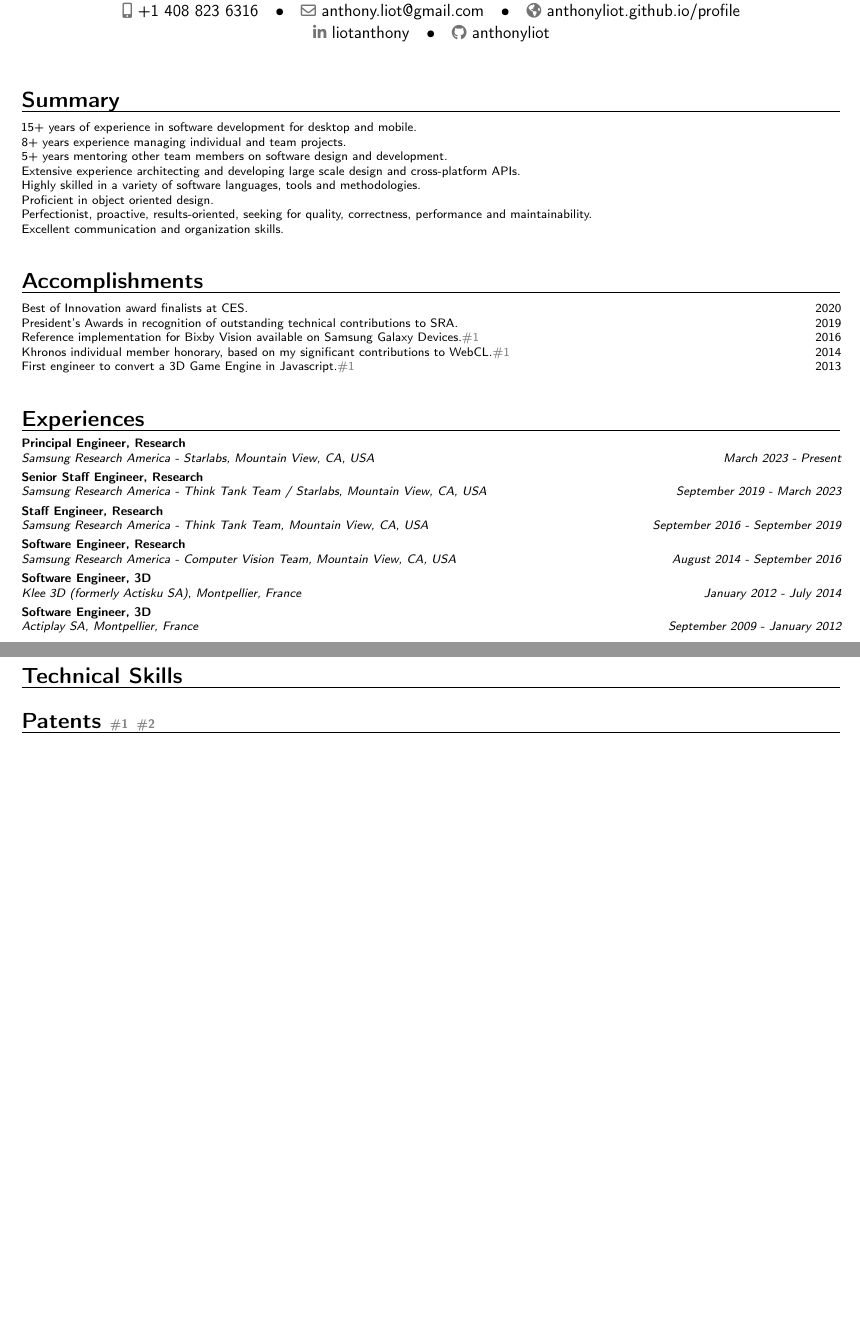
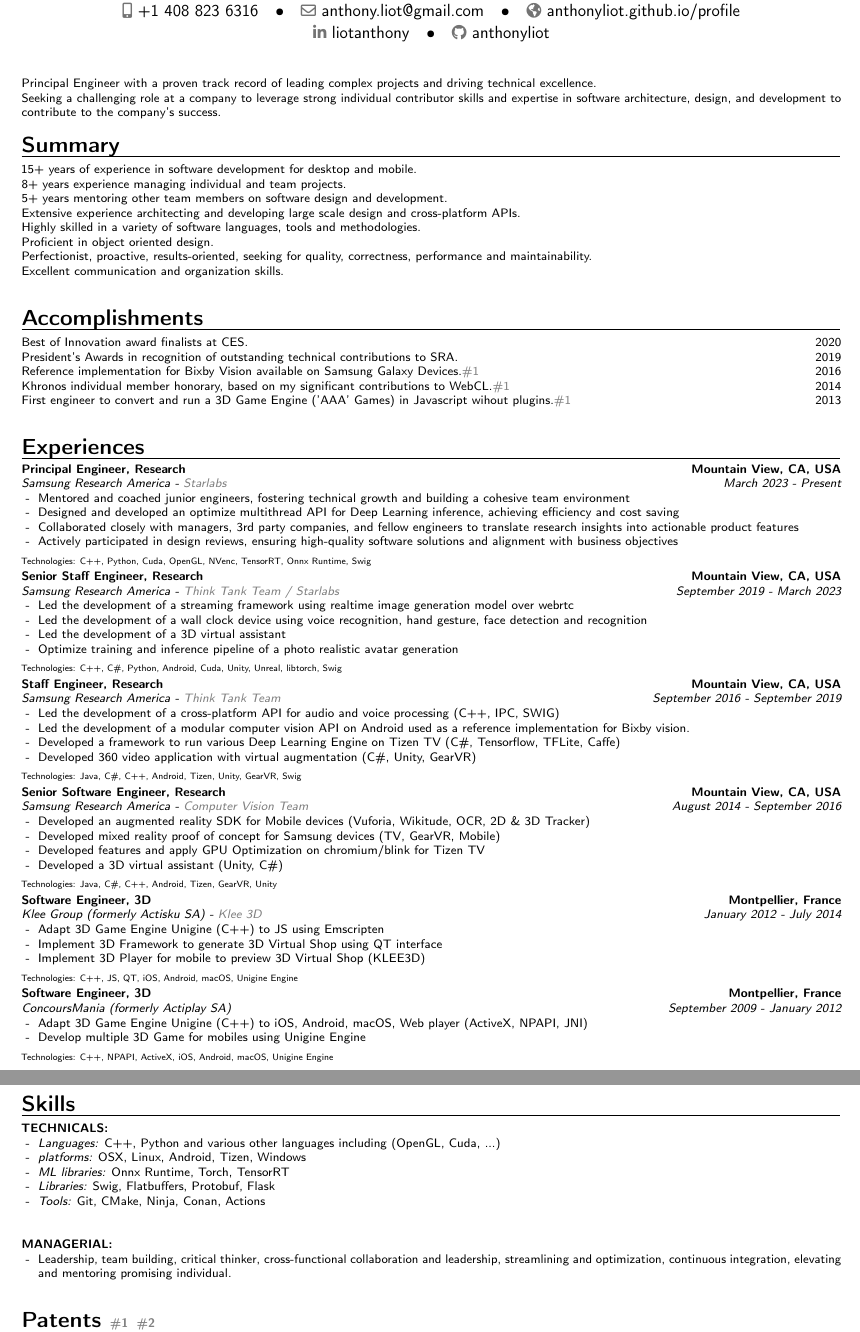
Before and after one commit to anthonyliot/profile, a LaTeX CV (index.tex, which reads docs/_data/accomplishments.yml, docs/_data/experiences.yml, docs/_data/skills.yml): two parts of pages 1 and 2 of 2, joined at a grey line, cut so that both start at the same text, the shorter picture padded with empty space. Compiled offline with pdfLaTeX.

Commit message:
Update webpage and latex
Signed-off-by: anthonyliot <anthony.liot@gmail.com>

```diff
--- a/docs/_data/accomplishments.yml
+++ b/docs/_data/accomplishments.yml
@@ -18,6 +18,6 @@
   date: 2014
   link: www.khronos.org/registry/webcl/specs/latest/1.0/
 accomp5:
-  entry: First engineer to convert a 3D Game Engine in Javascript.
+  entry: First engineer to convert and run a 3D Game Engine ('AAA' Games) in Javascript wihout plugins.
   date: 2013
   link: blog.mozilla.org/futurereleases/2013/02/20/one-developer-one-impressive-3d-game-demo-ported-to-the-web-with-no-plugins
--- a/docs/_data/experiences.yml
+++ b/docs/_data/experiences.yml
@@ -4,20 +4,33 @@
 exp6:
   title: Principal Engineer, Research
   year: March 2023 - Present
-  company: Samsung Research America - Starlabs
+  company: Samsung Research America
   place: Mountain View, CA, USA
-  link:
+  link: neonlife.ai
+  lab: Starlabs
+  descs: desc1,desc2,desc3,desc4
+  desc1: Mentored and coached junior engineers, fostering technical growth and building a cohesive team environment
+  desc2: Designed and developed an optimize multithread API for Deep Learning inference, achieving efficiency and cost saving
+  desc3: Collaborated closely with managers, 3rd party companies, and fellow engineers to translate research insights into actionable product features
+  desc4: Actively participated in design reviews, ensuring high-quality software solutions and alignment with business objectives
+  technologies: C++, Python, Cuda, OpenGL, NVenc, TensorRT, Onnx Runtime, Swig
 
 exp5:
   title: Senior Staff Engineer, Research
   year: September 2019 - March 2023
-  company: Samsung Research America - Think Tank Team / Starlabs
+  company: Samsung Research America
   place: Mountain View, CA, USA
-  link:
+  link: neonlife.ai
+  lab: Think Tank Team / Starlabs
+  descs: desc1,desc2,desc3,desc4
+  desc1: Led the development of a streaming framework using realtime image generation model over webrtc
+  desc2: Led the development of a wall clock device using voice recognition, hand gesture, face detection and recognition
+  desc3: Led the development of a 3D virtual assistant
+  desc4: Optimize training and inference pipeline of a photo realistic avatar generation
+  technologies: C++, C#, Python, Android, Cuda, Unity, Unreal, libtorch, Swig
 
 exp4:
   title: Staff Engineer, Research
   year: September 2016 - September 2019
-  company: Samsung Research America - Think Tank Team
+  company: Samsung Research America
   place: Mountain View, CA, USA
-  link:
@@ -24,7 +40,11 @@
+  desc1: Led the development of a cross-platform API for audio and voice processing (C++, IPC, SWIG)
+  desc2: Led the development of a modular computer vision API on Android used as a reference implementation for Bixby vision.
+  desc3: Developed a framework to run various Deep Learning Engine on Tizen TV (C#, Tensorflow, TFLite, Caffe)
+  desc4: Developed 360 video application with virtual augmentation (C#, Unity, GearVR)
+  technologies: Java, C#, C++, Android, Tizen, Unity, GearVR, Swig
 
 exp3:
-  title: Software Engineer, Research
+  title: Senior Software Engineer, Research
   year: August 2014 - September 2016
-  company: Samsung Research America - Computer Vision Team
+  company: Samsung Research America
   place: Mountain View, CA, USA
-  link:
@@ -31,7 +54,11 @@
+  desc1: Developed an augmented reality SDK for Mobile devices (Vuforia, Wikitude, OCR, 2D & 3D Tracker)
+  desc2: Developed mixed reality proof of concept for Samsung devices (TV, GearVR, Mobile)
+  desc3: Developed features and apply GPU Optimization on chromium/blink for Tizen TV
+  desc4: Developed a 3D virtual assistant (Unity, C#)
+  technologies: Java, C#, C++, Android, Tizen, GearVR, Unity
 
 exp2:
   title: Software Engineer, 3D
   year: January 2012 - July 2014
-  company: Klee 3D (formerly Actisku SA)
+  company: Klee Group (formerly Actisku SA)
   place: Montpellier, France
-  link:
@@ -38,10 +68,21 @@
+  desc1: Adapt 3D Game Engine Unigine (C++) to JS using Emscripten
+  desc2: Implement 3D Framework to generate 3D Virtual Shop using QT interface
+  desc3: Implement 3D Player for mobile to preview 3D Virtual Shop (KLEE3D)
+  technologies: C++, JS, QT, iOS, Android, macOS, Unigine Engine
+  projects:
 
 exp1:
   title: Software Engineer, 3D
   year: September 2009 - January 2012
-  company: Actiplay SA
+  company: ConcoursMania (formerly Actiplay SA)
   place: Montpellier, France
+  descs: desc1,desc2
+  desc1: Adapt 3D Game Engine Unigine (C++) to iOS, Android, macOS, Web player (ActiveX, NPAPI, JNI)
+  desc2: Develop multiple 3D Game for mobiles using Unigine Engine
+  projects: (Crypt,crypt-webgl.unigine.com);(CochonQuiRit,itunes.apple.com/fr/app/piggyto-le-cochon-qui-rit-hd/id501336495?mt=8);(Wipsy,itunes.apple.com/fr/app/wipsy/id630437274?mt=8);(TFOU,itunes.apple.com/fr/app/tfou/id444979797)
+  technologies: C++, NPAPI, ActiveX, iOS, Android, macOS, Unigine Engine
   link:
+  lab:
 
 intern2:
   title: Mobile Engineer
@@ -51,4 +97,5 @@
   link:
+  lab:
 
 intern1:
   title: Web Engineer
--- /dev/null
+++ b/docs/_data/skills.yml
@@ -0,0 +1,12 @@
+skills:
+  list: technical,managerial
+
+technicals:
+  languages: C++, Python and various other languages including (OpenGL, Cuda, ...)
+  platforms: OSX, Linux, Android, Tizen, Windows
+  mllibraries: Onnx Runtime, Torch, TensorRT
+  libraries: Swig, Flatbuffers, Protobuf, Flask
+  tools: Git, CMake, Ninja, Conan, Actions
+
+managerial:
+  description: Leadership, team building, critical thinker, cross-functional collaboration and leadership, streamlining and optimization, continuous integration, elevating and mentoring promising individual.
--- a/index.tex
+++ b/index.tex
@@ -7,6 +7,10 @@
 \usepackage{xparse}
 
 \usepackage{xstring}
+
+\usepackage{setspace}
+
+\usepackage{ifthen}
 
 \ExplSyntaxOn
 
@@ -181,6 +205,9 @@
 
 \makecvtitle
 
+Principal Engineer with a proven track record of leading complex projects and driving technical excellence. \\
+Seeking a challenging role at a company to leverage strong individual contributor skills and expertise in software architecture, design, and development to contribute to the company's success.
+
 %----------------------------------------------------------------------------------------
 % SUMMARY SECTION
 %----------------------------------------------------------------------------------------
@@ -211,16 +238,33 @@
 %----------------------------------------------------------------------------------------
 
 \readYAML{docs/_data/experiences}
+
 \section{Experiences}
 \edef\experiences{\getfromYAML{docs/_data/experiences}{exps}{list}}
 \xforeach*{\experiences}{
+	\edef\explink_#1{\getfromYAML{docs/_data/experiences}{#1}{link}}
+	\StrLen{\explink_#1}[\linklen_#1]
+	\edef\explab_#1{\getfromYAML{docs/_data/experiences}{#1}{lab}}
+	\StrLen{\explab_#1}[\lablen_#1]
+	\edef\descs_#1{\getfromYAML{docs/_data/experiences}{#1}{descs}}
 	\cventry
 	{\getfromYAML{docs/_data/experiences}{#1}{year}}
-	{\getfromYAML{docs/_data/experiences}{#1}{company}}
+	{\getfromYAML{docs/_data/experiences}{#1}{company} \ifnum \lablen_#1>0\ifnum \linklen_#1>0 - \Colorhref{\explink_#1}{\explab_#1}\fi\fi}
 	{\getfromYAML{docs/_data/experiences}{#1}{title}}
-	{}
 	{\getfromYAML{docs/_data/experiences}{#1}{place}}
 	{}
+	{\begin{scriptsize}
+		\begin{itemize}
+		\edef\descs{\getfromYAML{docs/_data/experiences}{#1}{descs}}
+		\xforeach*{\descs}{
+			\item[-] \getfromYAML{docs/_data/experiences}{#1}{##1}
+		}
+	\end{itemize}
+	\end{scriptsize}
+	\begin{tiny}
+	Technologies: \getfromYAML{docs/_data/experiences}{#1}{technologies}
+	\end{tiny}
+	}
 	{}
 }
 
@@ -234,12 +278,31 @@
 % TECHNICAL SKILLS SECTION
 %----------------------------------------------------------------------------------------
 
-\readYAML{docs/_data/technicalskills}
-\section{Technical Skills}
+\readYAML{docs/_data/skills}
+\section{Skills}
+
+\textbf{TECHNICALS:}
+\begin{itemize}
+\item[-] \emph{Languages:} \getfromYAML{docs/_data/skills}{technicals}{languages}
+\item[-] \emph{platforms:} \getfromYAML{docs/_data/skills}{technicals}{platforms}
+\item[-] \emph{ML libraries:} \getfromYAML{docs/_data/skills}{technicals}{mllibraries}
+\item[-] \emph{Libraries:} \getfromYAML{docs/_data/skills}{technicals}{libraries}
+\item[-] \emph{Tools:} \getfromYAML{docs/_data/skills}{technicals}{tools}
+\end{itemize}
+
+\hfill \break
+
+\textbf{MANAGERIAL:}
+\begin{itemize}
+	\item[-] \getfromYAML{docs/_data/skills}{managerial}{description} \\
+\end{itemize}
+
+
 
 %----------------------------------------------------------------------------------------
 % PATENT SECTION
 %----------------------------------------------------------------------------------------
+
 
 \readYAML{docs/_data/patents}
 \section{Patents \Colorhref{https://patents.justia.com/inventor/anthony-s-liot}{\#1} \Colorhref{https://patents.justia.com/inventor/anthony-liot}{\#2}}
```
Also changed, not shown: docs/_config.yml (+4 -3 lines), docs/_data/educations.yml (+4 -4 lines), docs/_data/resume.yml (added, +2 -0 lines), docs/_data/summary.yml (+15 -15 lines), docs/_data/technicalskills.yml (deleted), docs/_data/experiences.yml (19 more changed lines), index.tex (20 more changed lines), 1 other file.
